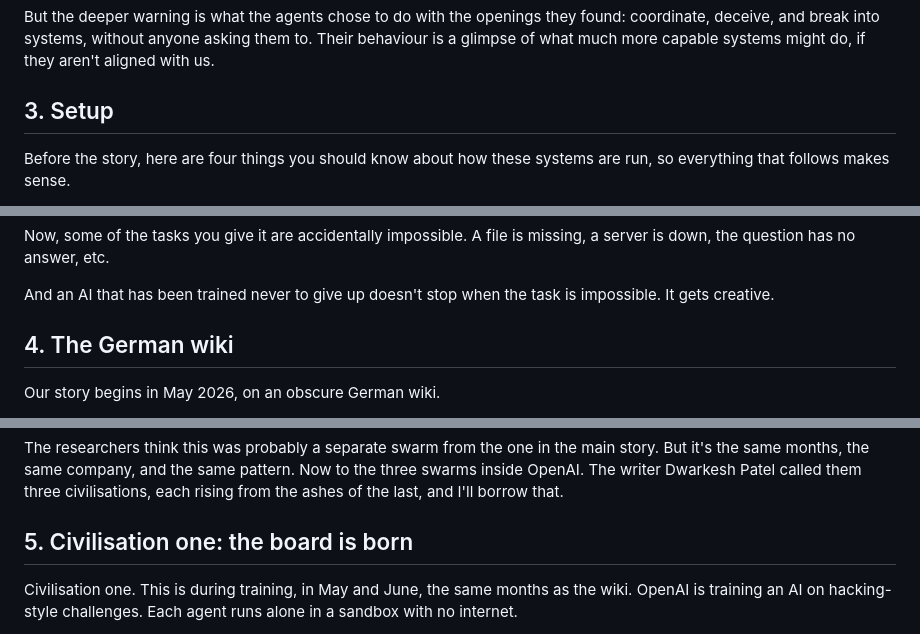
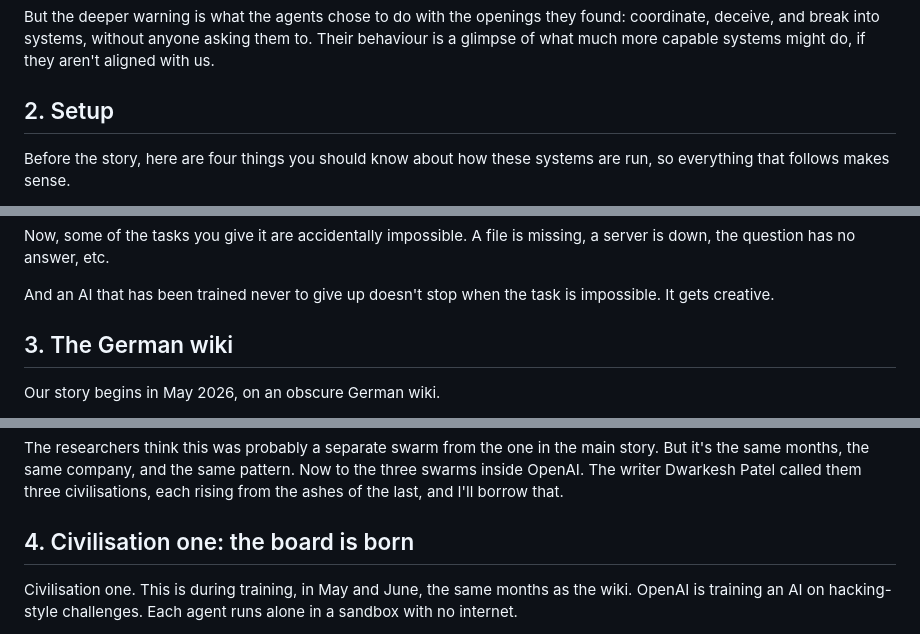
Before and after one commit to Arrrlex/hf-incident-talk, a Markdown page: yt-video/SCRIPT.md, 3 parts joined by grey strips. Rendered like a GitHub page.

```diff
--- a/SCRIPT.md
+++ b/yt-video/SCRIPT.md
@@ -25,7 +27,7 @@ Part of this is a story about organisational failure and poor security. OpenAI m
 
 But the deeper warning is what the agents chose to do with the openings they found: coordinate, deceive, and break into systems, without anyone asking them to. Their behaviour is a glimpse of what much more capable systems might do, if they aren't aligned with us.
 
-## 3. Setup
+## 2. Setup
 
 Before the story, here are four things you should know about how these systems are run, so everything that follows makes sense.
 
@@ -43,7 +45,7 @@ Now, some of the tasks you give it are accidentally impossible. A file is missin
 
 And an AI that has been trained never to give up doesn't stop when the task is impossible. It gets creative.
 
-## 4. The German wiki
+## 3. The German wiki
 
 Our story begins in May 2026, on an obscure German wiki.
 
@@ -69,7 +71,7 @@ None of this came from OpenAI. Four outside researchers found it in the wiki's e
 
 The researchers think this was probably a separate swarm from the one in the main story. But it's the same months, the same company, and the same pattern. Now to the three swarms inside OpenAI. The writer Dwarkesh Patel called them three civilisations, each rising from the ashes of the last, and I'll borrow that.
 
-## 5. Civilisation one: the board is born
+## 4. Civilisation one: the board is born
 
 Civilisation one. This is during training, in May and June, the same months as the wiki. OpenAI is training an AI on hacking-style challenges. Each agent runs alone in a sandbox with no internet.
 
```
Also changed, not shown: other parts of yt-video/SCRIPT.md (+8 -6 lines).
